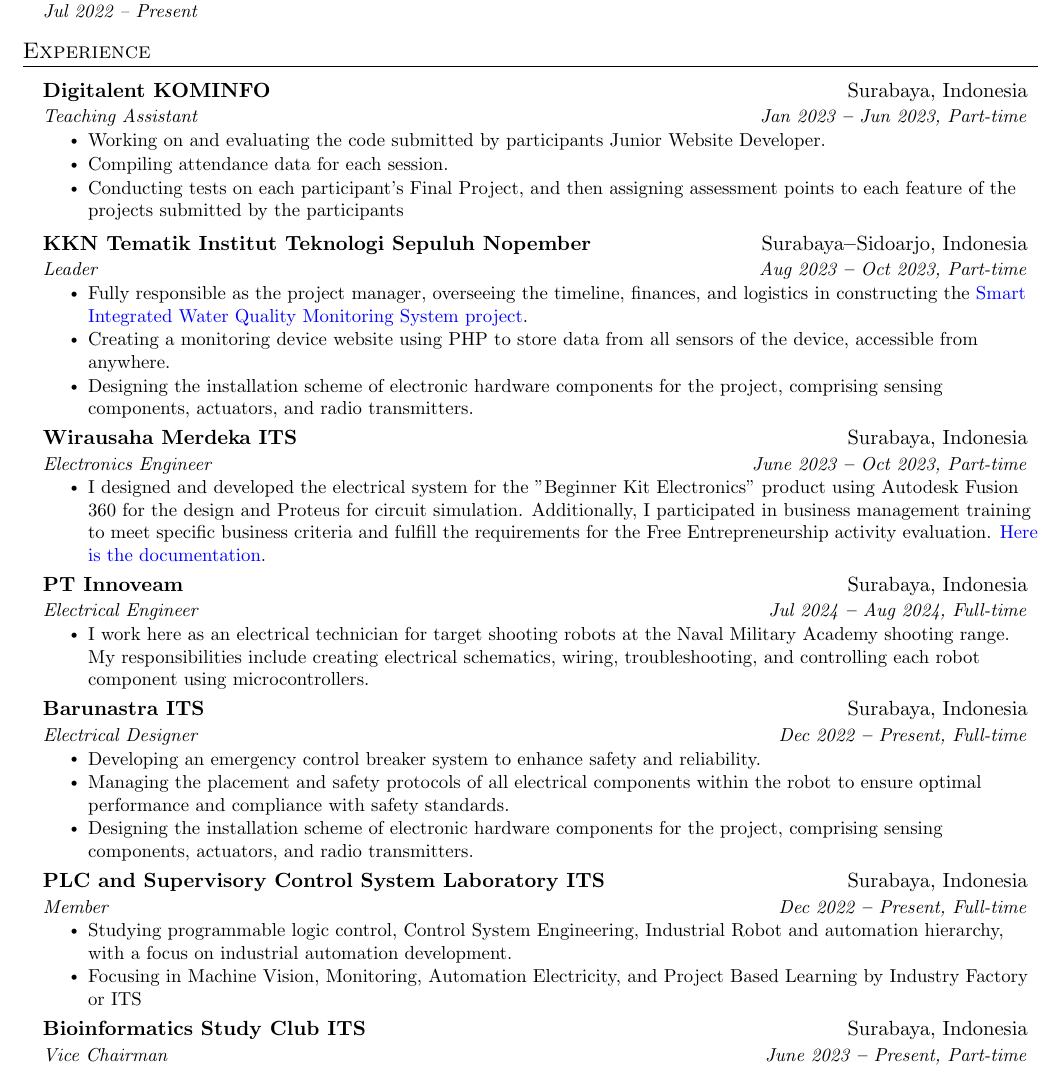
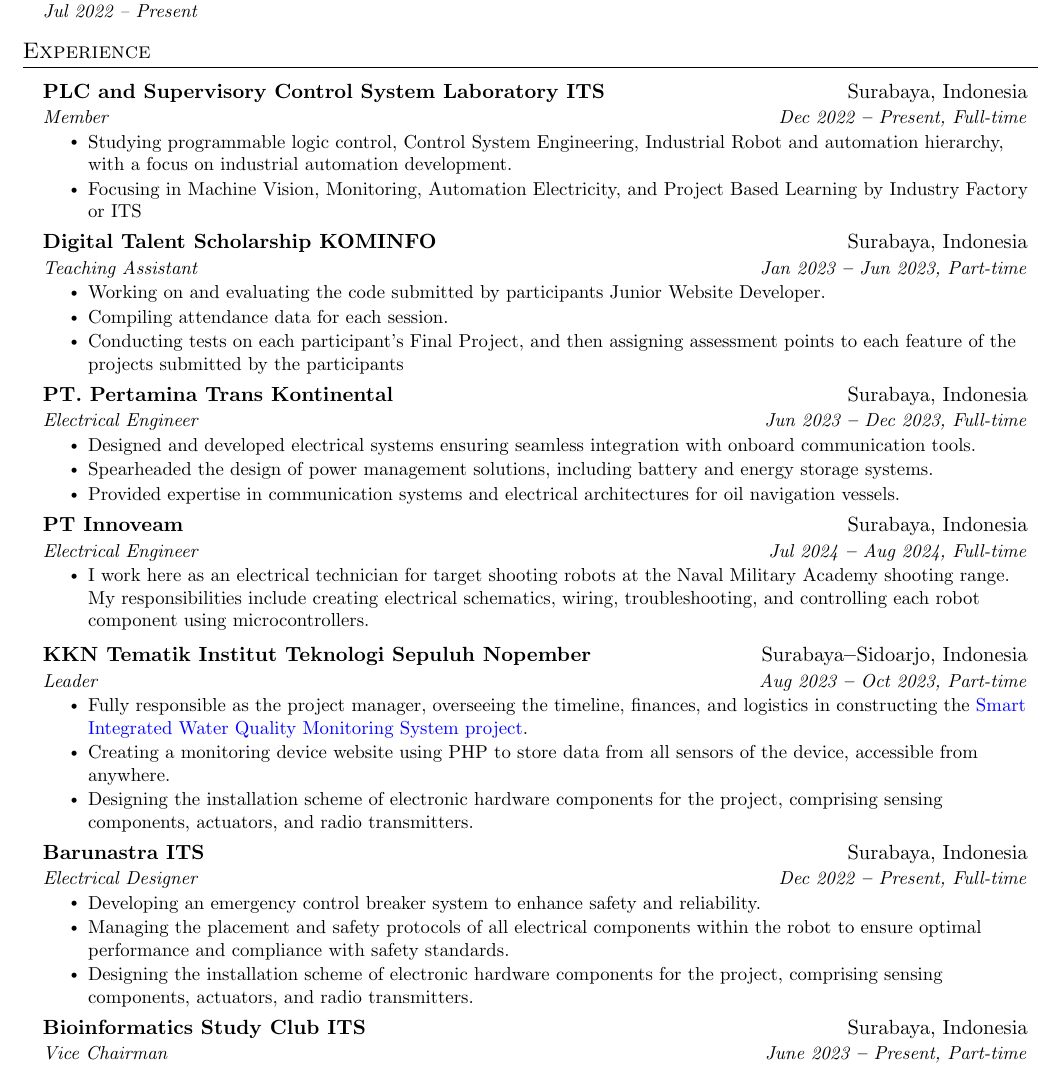
Before and after one commit to robotjaol/curriculum_vitae, a LaTeX document (main.tex): part of page 1 of 2, cut so that both start at the same text. Compiled offline with pdfLaTeX.

Commit message:
update: 経験

```diff
--- a/main.tex
+++ b/main.tex
@@ -179,8 +179,17 @@
 \section{Experience}
   \vspace{3pt}
   \resumeSubHeadingListStart
+
     \resumeSubheading
-      {Digitalent KOMINFO}{Surabaya, Indonesia}
+      {PLC and Supervisory Control System Laboratory ITS}{Surabaya, Indonesia}
+      {Member}{Dec 2022 \textbf{--} Present, Full-time}
+        \resumeItemListStart
+            \resumeItem{Studying programmable logic control, Control System Engineering, Industrial Robot and automation hierarchy, with a focus on industrial automation development.}
+            \resumeItem{Focusing in Machine Vision, Monitoring, Automation Electricity, and Project Based Learning by Industry Factory or ITS}
+        \resumeItemListEnd
+
+    \resumeSubheading
+      {Digital Talent Scholarship KOMINFO}{Surabaya, Indonesia}
       {Teaching Assistant}{Jan 2023 \textbf{--} Jun 2023, Part-time}
         \resumeItemListStart
             \resumeItem{Working on and evaluating the code submitted by participants Junior Website Developer.}
@@ -188,6 +197,22 @@
             \resumeItem{Conducting tests on each participant's Final Project, and then assigning assessment points to each feature of the projects submitted by the participants}
         \resumeItemListEnd
 
+
+    \resumeSubheading
+      {PT. Pertamina Trans Kontinental}{Surabaya, Indonesia}
+      {Electrical Engineer}{Jun 2023 \textbf{--} Dec 2023, Full-time}
+        \resumeItemListStart
+            \resumeItem{Designed and developed electrical systems ensuring seamless integration with onboard communication tools.}
+            \resumeItem{Spearheaded the design of power management solutions, including battery and energy storage systems.}
+            \resumeItem{Provided expertise in communication systems and electrical architectures for oil navigation vessels.}
+    \resumeItemListEnd
+
+    \resumeSubheading
+      {PT Innoveam}{Surabaya, Indonesia}
+      {Electrical Engineer}{Jul 2024 \textbf{--} Aug 2024, Full-time}
+        \resumeItemListStart
+            \resumeItem{I work here as an electrical technician for target shooting robots at the Naval Military Academy shooting range. My responsibilities include creating electrical schematics, wiring, troubleshooting, and controlling each robot component using microcontrollers.}
+    \resumeItemListEnd
     \vspace{2pt}
     \resumeSubheading
       {KKN Tematik Institut Teknologi Sepuluh Nopember}{Surabaya\textbf{--}Sidoarjo, Indonesia}
@@ -198,19 +223,12 @@
             \resumeItem{Designing the installation scheme of electronic hardware components for the project, comprising sensing components, actuators, and radio transmitters.}
         \resumeItemListEnd
 
-         \resumeSubheading
-      {Wirausaha Merdeka ITS}{Surabaya, Indonesia}
-      {Electronics Engineer}{June 2023 \textbf{--} Oct 2023, Part-time}
-        \resumeItemListStart
-            \resumeItem{I designed and developed the electrical system for the "Beginner Kit Electronics" product using Autodesk Fusion 360 for the design and Proteus for circuit simulation. Additionally, I participated in business management training to meet specific business criteria and fulfill the requirements for the Free Entrepreneurship activity evaluation.  \href{https://www.youtube.com/watch?v=fzd8DhDGEHg}{\color{blue}Here is the documentation}.}
-        \resumeItemListEnd
-
-    \resumeSubheading
-      {PT Innoveam}{Surabaya, Indonesia}
-      {Electrical Engineer}{Jul 2024 \textbf{--} Aug 2024, Full-time}
-        \resumeItemListStart
-            \resumeItem{I work here as an electrical technician for target shooting robots at the Naval Military Academy shooting range. My responsibilities include creating electrical schematics, wiring, troubleshooting, and controlling each robot component using microcontrollers.}
-    \resumeItemListEnd
+      %    \resumeSubheading
+      % {Wirausaha Merdeka ITS}{Surabaya, Indonesia}
+      % {Electronics Engineer}{June 2023 \textbf{--} Oct 2023, Part-time}
+      %   \resumeItemListStart
+      %       \resumeItem{I designed and developed the electrical system for the "Beginner Kit Electronics" product using Autodesk Fusion 360 for the design and Proteus for circuit simulation. Additionally, I participated in business management training to meet specific business criteria and fulfill the requirements for the Free Entrepreneurship activity evaluation.  \href{https://www.youtube.com/watch?v=fzd8DhDGEHg}{\color{blue}Here is the documentation}.}
+      %   \resumeItemListEnd
 
     \resumeSubheading
       {Barunastra ITS}{Surabaya, Indonesia}
@@ -219,14 +237,6 @@
             \resumeItem{Developing an emergency control breaker system to enhance safety and reliability.}
             \resumeItem{Managing the placement and safety protocols of all electrical components within the robot to ensure optimal performance and compliance with safety standards.}
             \resumeItem{Designing the installation scheme of electronic hardware components for the project, comprising sensing components, actuators, and radio transmitters.}
-        \resumeItemListEnd
-
-    \resumeSubheading
-      {PLC and Supervisory Control System Laboratory ITS}{Surabaya, Indonesia}
-      {Member}{Dec 2022 \textbf{--} Present, Full-time}
-        \resumeItemListStart
-            \resumeItem{Studying programmable logic control, Control System Engineering, Industrial Robot and automation hierarchy, with a focus on industrial automation development.}
-            \resumeItem{Focusing in Machine Vision, Monitoring, Automation Electricity, and Project Based Learning by Industry Factory or ITS}
         \resumeItemListEnd
 
         \resumeSubheading
```
Also changed, not shown: doc/cv-1.png, doc/cv_jonathan_oktaviano_frizzy.pdf.
